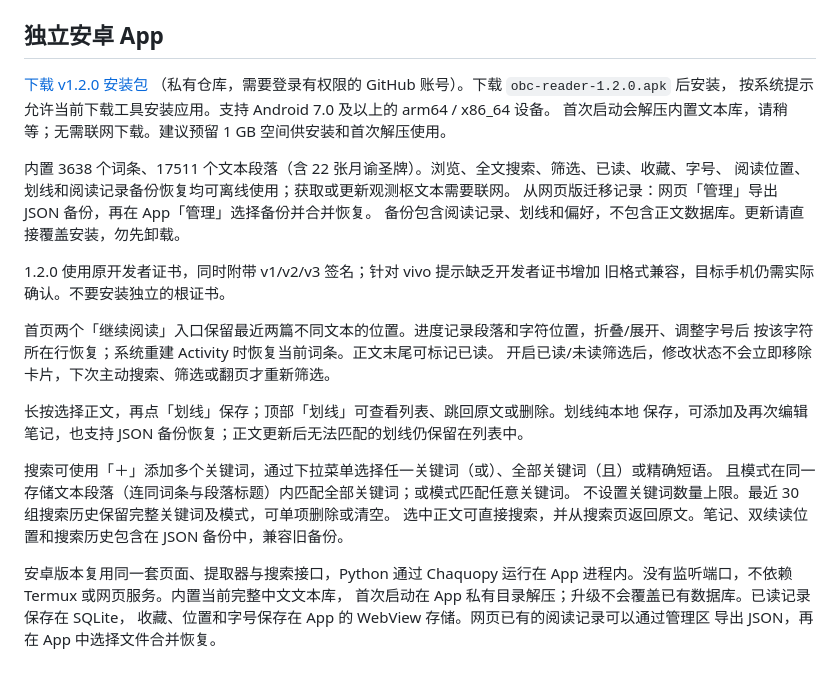
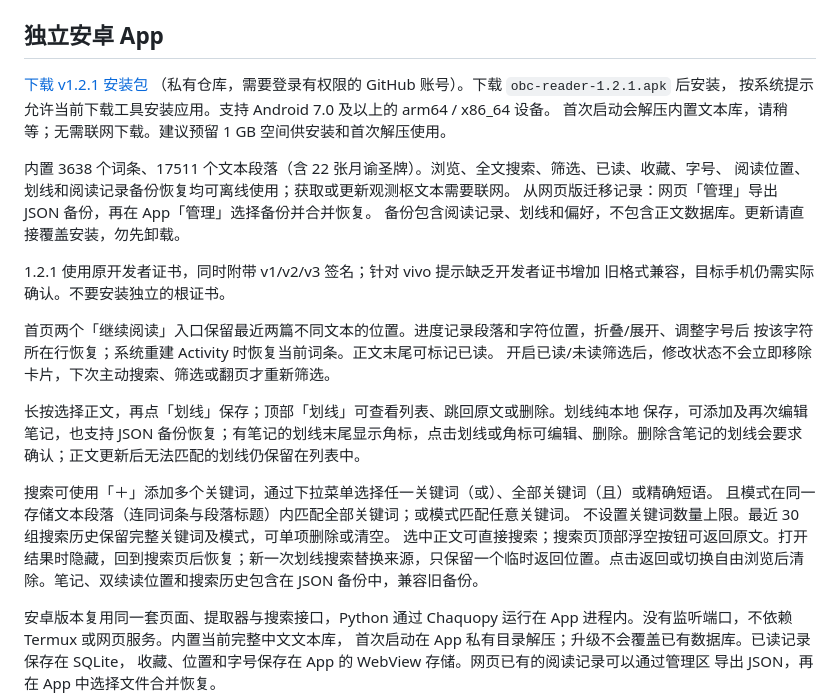
Before and after one commit to symiku-sudo/genshin-obc-reader, a Markdown page: README.md, the part around the change. Rendered like a GitHub page; blank space fills up the shorter version.

```diff
--- a/README.md
+++ b/README.md
@@ -45,8 +45,8 @@ node test_ui.cjs
 
 ## 独立安卓 App
 
-[下载 v1.2.0 安装包](https://github.com/symiku-sudo/genshin-obc-reader/releases/tag/v1.2.0)
-（私有仓库，需要登录有权限的 GitHub 账号）。下载 `obc-reader-1.2.0.apk` 后安装，
+[下载 v1.2.1 安装包](https://github.com/symiku-sudo/genshin-obc-reader/releases/tag/v1.2.1)
+（私有仓库，需要登录有权限的 GitHub 账号）。下载 `obc-reader-1.2.1.apk` 后安装，
 按系统提示允许当前下载工具安装应用。支持 Android 7.0 及以上的 arm64 / x86_64 设备。
 首次启动会解压内置文本库，请稍等；无需联网下载。建议预留 1 GB 空间供安装和首次解压使用。
 
@@ -55,7 +55,7 @@ node test_ui.cjs
 从网页版迁移记录：网页「管理」导出 JSON 备份，再在 App「管理」选择备份并合并恢复。
 备份包含阅读记录、划线和偏好，不包含正文数据库。更新请直接覆盖安装，勿先卸载。
 
-1.2.0 使用原开发者证书，同时附带 v1/v2/v3 签名；针对 vivo 提示缺乏开发者证书增加
+1.2.1 使用原开发者证书，同时附带 v1/v2/v3 签名；针对 vivo 提示缺乏开发者证书增加
 旧格式兼容，目标手机仍需实际确认。不要安装独立的根证书。
 
 首页两个「继续阅读」入口保留最近两篇不同文本的位置。进度记录段落和字符位置，折叠/展开、调整字号后
@@ -63,12 +63,12 @@ node test_ui.cjs
 开启已读/未读筛选后，修改状态不会立即移除卡片，下次主动搜索、筛选或翻页才重新筛选。
 
 长按选择正文，再点「划线」保存；顶部「划线」可查看列表、跳回原文或删除。划线纯本地
-保存，可添加及再次编辑笔记，也支持 JSON 备份恢复；正文更新后无法匹配的划线仍保留在列表中。
+保存，可添加及再次编辑笔记，也支持 JSON 备份恢复；有笔记的划线末尾显示角标，点击划线或角标可编辑、删除。删除含笔记的划线会要求确认；正文更新后无法匹配的划线仍保留在列表中。
 
 搜索可使用「＋」添加多个关键词，通过下拉菜单选择任一关键词（或）、全部关键词（且）或精确短语。
 且模式在同一存储文本段落（连同词条与段落标题）内匹配全部关键词；或模式匹配任意关键词。
 不设置关键词数量上限。最近 30 组搜索历史保留完整关键词及模式，可单项删除或清空。
-选中正文可直接搜索，并从搜索页返回原文。笔记、双续读位置和搜索历史包含在 JSON 备份中，兼容旧备份。
+选中正文可直接搜索；搜索页顶部浮空按钮可返回原文。打开结果时隐藏，回到搜索页后恢复；新一次划线搜索替换来源，只保留一个临时返回位置。点击返回或切换自由浏览后清除。笔记、双续读位置和搜索历史包含在 JSON 备份中，兼容旧备份。
 
 安卓版本复用同一套页面、提取器与搜索接口，Python 通过 Chaquopy 运行在 App
 进程内。没有监听端口，不依赖 Termux 或网页服务。内置当前完整中文文本库，
```
Also changed, not shown: docs/android-parity.md (+20 -0 lines).
